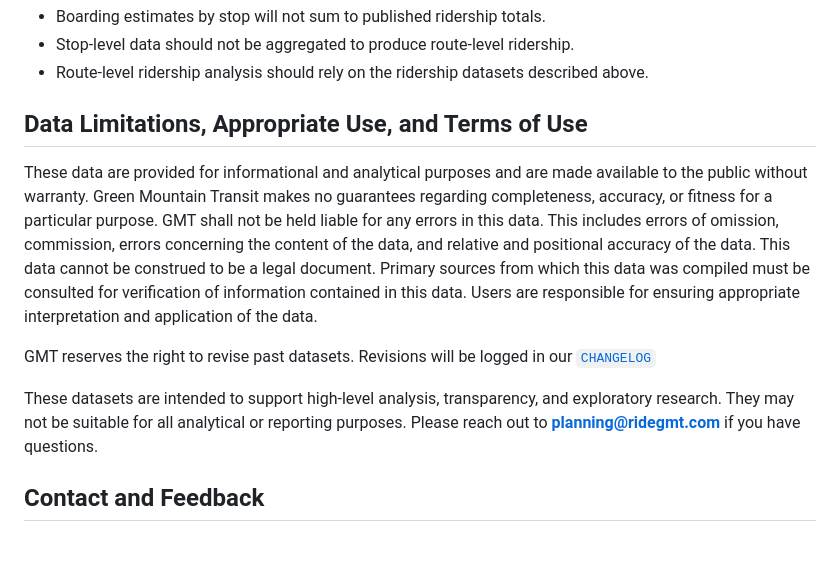
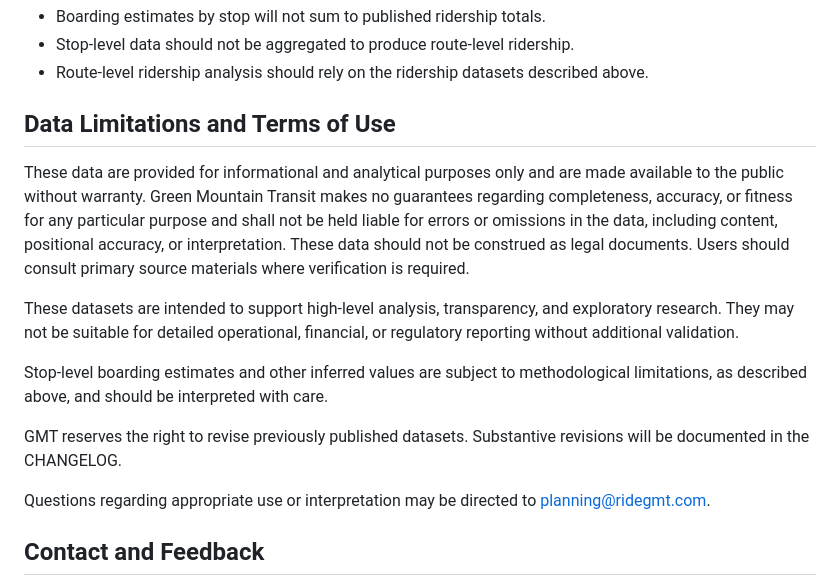
Before and after one commit to GreenMountainTransit/opendata, a Markdown page: README.md, the part around the change. Rendered like a GitHub page; blank space fills up the shorter version.

Commit message:
Revise data limitations and terms of use section
Updated section on data limitations and terms of use for clarity and conciseness.

```diff
--- a/README.md
+++ b/README.md
@@ -40,13 +40,17 @@ As a result:
 - Stop-level data should not be aggregated to produce route-level ridership.
 - Route-level ridership analysis should rely on the ridership datasets described above.
 
-## Data Limitations, Appropriate Use, and Terms of Use
+## Data Limitations and Terms of Use
 
-These data are provided for informational and analytical purposes and are made available to the public without warranty. Green Mountain Transit makes no guarantees regarding completeness, accuracy, or fitness for a particular purpose. GMT shall not be held liable for any errors in this data. This includes errors of omission, commission, errors concerning the content of the data, and relative and positional accuracy of the data. This data cannot be construed to be a legal document. Primary sources from which this data was compiled must be consulted for verification of information contained in this data. Users are responsible for ensuring appropriate interpretation and application of the data.
+These data are provided for informational and analytical purposes only and are made available to the public without warranty. Green Mountain Transit makes no guarantees regarding completeness, accuracy, or fitness for any particular purpose and shall not be held liable for errors or omissions in the data, including content, positional accuracy, or interpretation. These data should not be construed as legal documents. Users should consult primary source materials where verification is required.
 
-GMT reserves the right to revise past datasets. Revisions will be logged in our [`CHANGELOG`](CHANGELOG.md)
+These datasets are intended to support high-level analysis, transparency, and exploratory research. They may not be suitable for detailed operational, financial, or regulatory reporting without additional validation.
 
-These datasets are intended to support high-level analysis, transparency, and exploratory research. They may not be suitable for all analytical or reporting purposes. Please reach out to **planning@ridegmt.com** if you have questions.
+Stop-level boarding estimates and other inferred values are subject to methodological limitations, as described above, and should be interpreted with care.
+
+GMT reserves the right to revise previously published datasets. Substantive revisions will be documented in the CHANGELOG.
+
+Questions regarding appropriate use or interpretation may be directed to planning@ridegmt.com.
 
 ## Contact and Feedback
 
```
